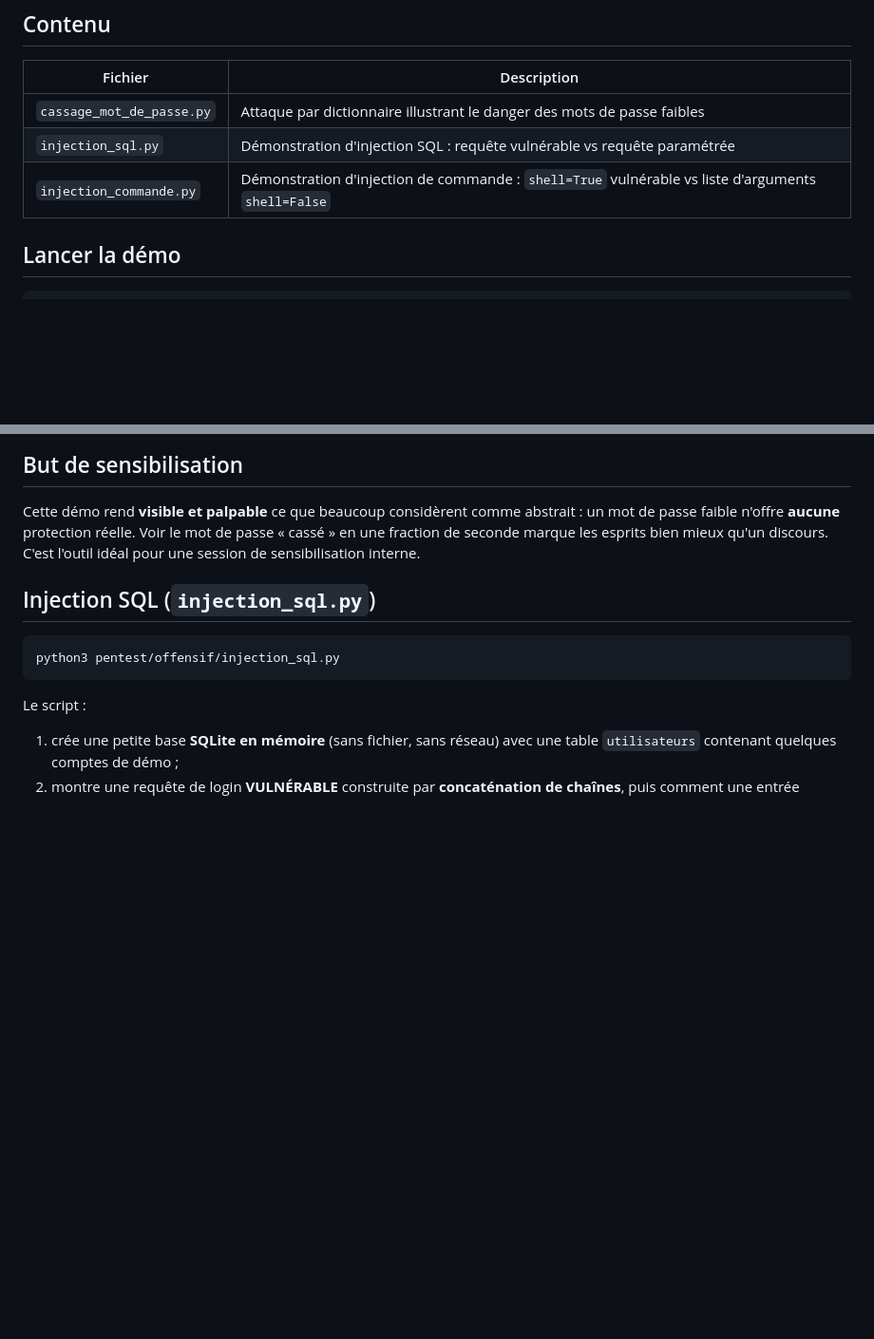
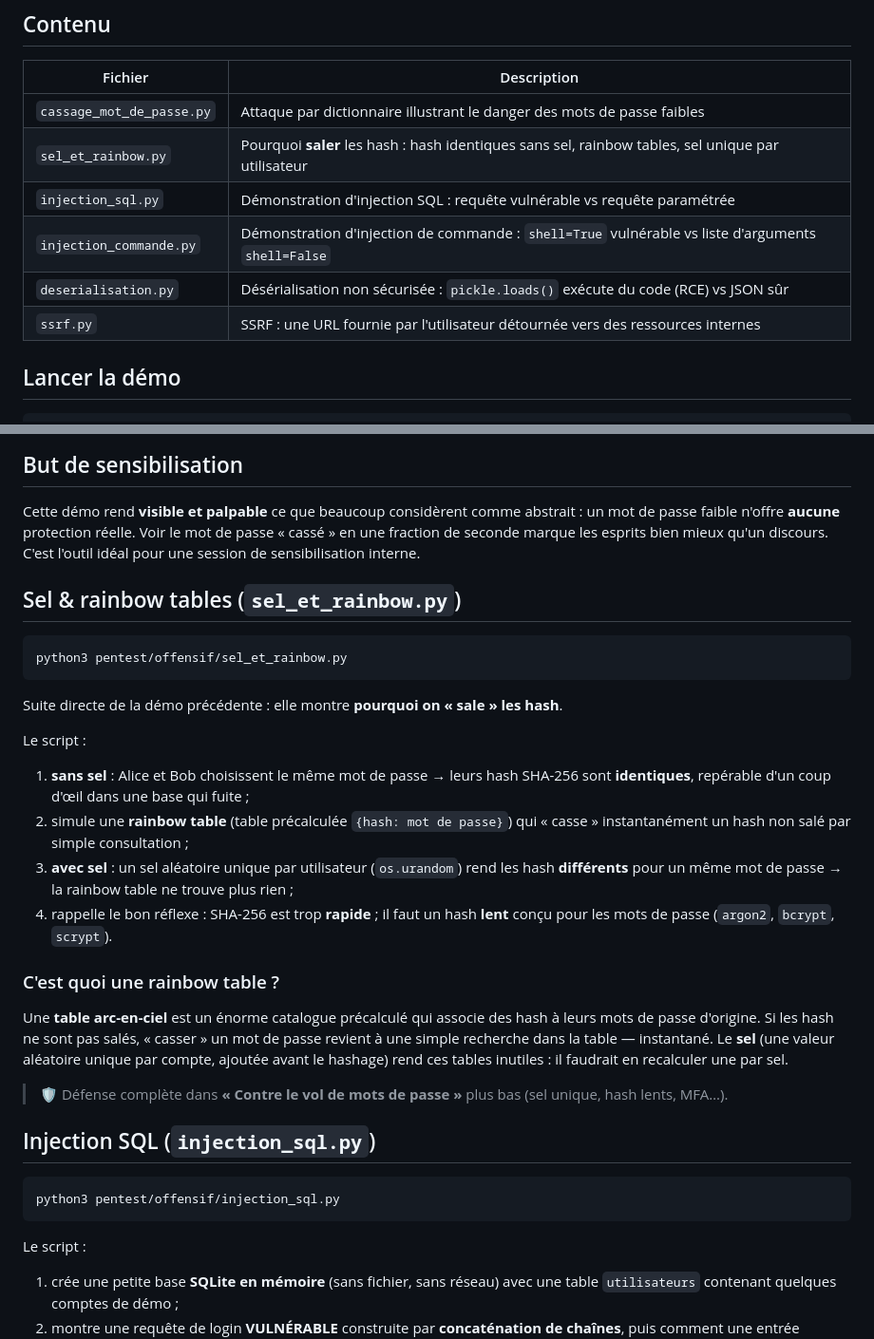
Before and after one commit to TN-RedTeam/Python_guide, a Markdown page: pentest/offensif/README.md, 2 parts joined by grey strips. Shown at 95% size. Drawn GitHub-style; blank space fills up the shorter version.

Commit message:
docs(pentest/offensif): documenter le script orphelin + compléter le sommaire
Audit de cohérence des dossiers projets/ et pentest/ (mêmes critères que les
modules : clarté débutant, cohérence, références valides).

- offensif/README : le tableau « Contenu » ne listait que 3 scripts sur 6.
  Ajout des lignes manquantes (sel_et_rainbow, deserialisation, ssrf).
- offensif/README : sel_et_rainbow.py n'était documenté NULLE PART alors que
  le fichier existe. Ajout d'une section dédiée (sel & rainbow tables), reliée
  à la démo de cassage de mot de passe et à la section défense existante.

Vérifications (aucune correction nécessaire ailleurs) : projets/ et fil_rouge/
clairs et cohérents ; 0 lien interne cassé sur tout le repo ; tous les scripts
projets/ et pentest/ compilent ; les démos offensif s'exécutent sans erreur.

Co-Authored-By: Claude Opus 4.8 <noreply@anthropic.com>
Claude-Session: https://claude.ai/code/session_01JJLU6fUi4E31MDbcRGzRhp

````diff
--- a/pentest/offensif/README.md
+++ b/pentest/offensif/README.md
@@ -20,8 +20,11 @@
 | Fichier | Description |
 |---------|-------------|
 | `cassage_mot_de_passe.py` | Attaque par dictionnaire illustrant le danger des mots de passe faibles |
+| `sel_et_rainbow.py` | Pourquoi **saler** les hash : hash identiques sans sel, rainbow tables, sel unique par utilisateur |
 | `injection_sql.py` | Démonstration d'injection SQL : requête vulnérable vs requête paramétrée |
 | `injection_commande.py` | Démonstration d'injection de commande : `shell=True` vulnérable vs liste d'arguments `shell=False` |
+| `deserialisation.py` | Désérialisation non sécurisée : `pickle.loads()` exécute du code (RCE) vs JSON sûr |
+| `ssrf.py` | SSRF : une URL fournie par l'utilisateur détournée vers des ressources internes |
 
 ## Lancer la démo
 
@@ -58,6 +61,34 @@ Cette démo rend **visible et palpable** ce que beaucoup considèrent comme
 abstrait : un mot de passe faible n'offre **aucune** protection réelle. Voir le
 mot de passe « cassé » en une fraction de seconde marque les esprits bien mieux
 qu'un discours. C'est l'outil idéal pour une session de sensibilisation interne.
+
+## Sel & rainbow tables (`sel_et_rainbow.py`)
+
+```bash
+python3 pentest/offensif/sel_et_rainbow.py
+```
+
+Suite directe de la démo précédente : elle montre **pourquoi on « sale » les hash**.
+
+Le script :
+1. **sans sel** : Alice et Bob choisissent le même mot de passe → leurs hash SHA-256 sont
+   **identiques**, repérable d'un coup d'œil dans une base qui fuite ;
+2. simule une **rainbow table** (table précalculée `{hash: mot de passe}`) qui « casse »
+   instantanément un hash non salé par simple consultation ;
+3. **avec sel** : un sel aléatoire unique par utilisateur (`os.urandom`) rend les hash
+   **différents** pour un même mot de passe → la rainbow table ne trouve plus rien ;
+4. rappelle le bon réflexe : SHA-256 est trop **rapide** ; il faut un hash **lent** conçu pour
+   les mots de passe (`argon2`, `bcrypt`, `scrypt`).
+
+### C'est quoi une rainbow table ?
+
+Une **table arc-en-ciel** est un énorme catalogue précalculé qui associe des hash à leurs mots
+de passe d'origine. Si les hash ne sont pas salés, « casser » un mot de passe revient à une
+simple recherche dans la table — instantané. Le **sel** (une valeur aléatoire unique par compte,
+ajoutée avant le hashage) rend ces tables inutiles : il faudrait en recalculer une par sel.
+
+> 🛡️ Défense complète dans **« Contre le vol de mots de passe »** plus bas (sel unique, hash
+> lents, MFA…).
 
 ## Injection SQL (`injection_sql.py`)
 
````
